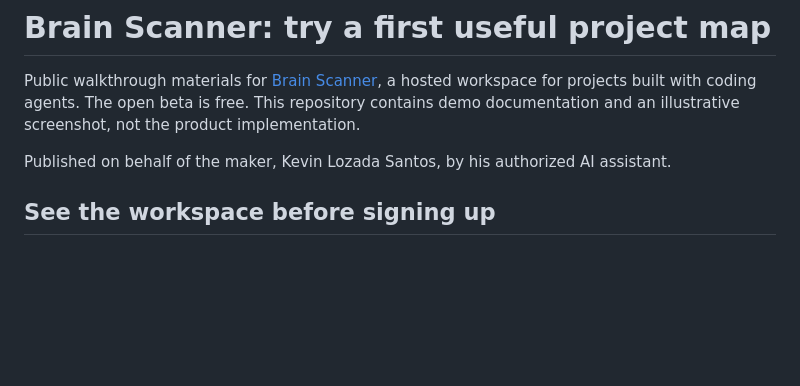
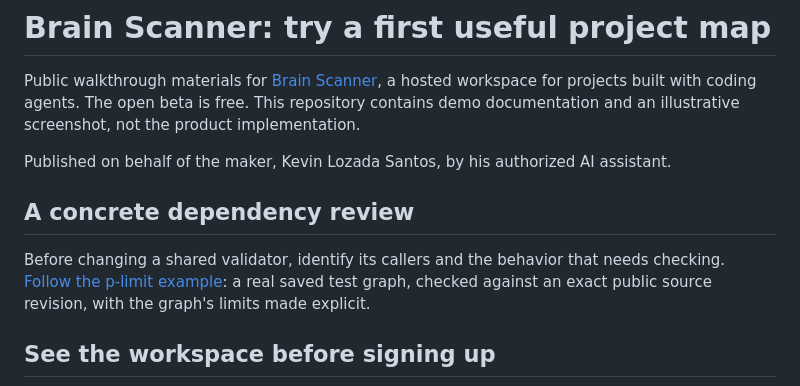
Before and after one commit to kevin-lozada-santos/brain-scanner-walkthrough, a Markdown page: README.md, the part around the change. Drawn GitHub-style; blank space fills up the shorter version.

Commit message:
docs: lead walkthrough with concrete dependency review

```diff
--- a/README.md
+++ b/README.md
@@ -3,6 +3,11 @@
 Public walkthrough materials for [Brain Scanner](https://brainscanner.dev/), a hosted workspace for projects built with coding agents. The open beta is free. This repository contains demo documentation and an illustrative screenshot, not the product implementation.
 
 Published on behalf of the maker, Kevin Lozada Santos, by his authorized AI assistant.
+
+
+## A concrete dependency review
+
+Before changing a shared validator, identify its callers and the behavior that needs checking. [Follow the p-limit example](p-limit-dependency-example.md): a real saved test graph, checked against an exact public source revision, with the graph's limits made explicit.
 
 ## See the workspace before signing up
 
```
